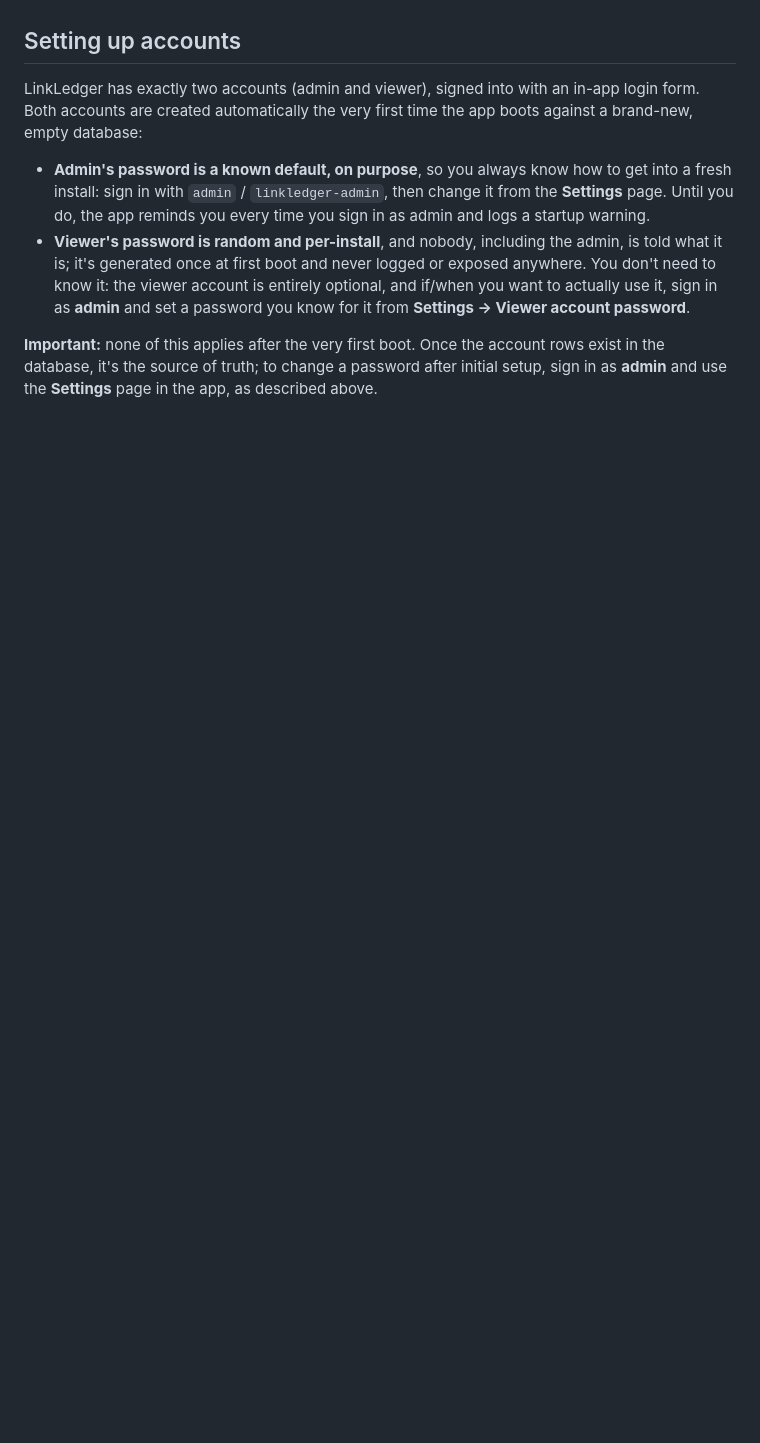
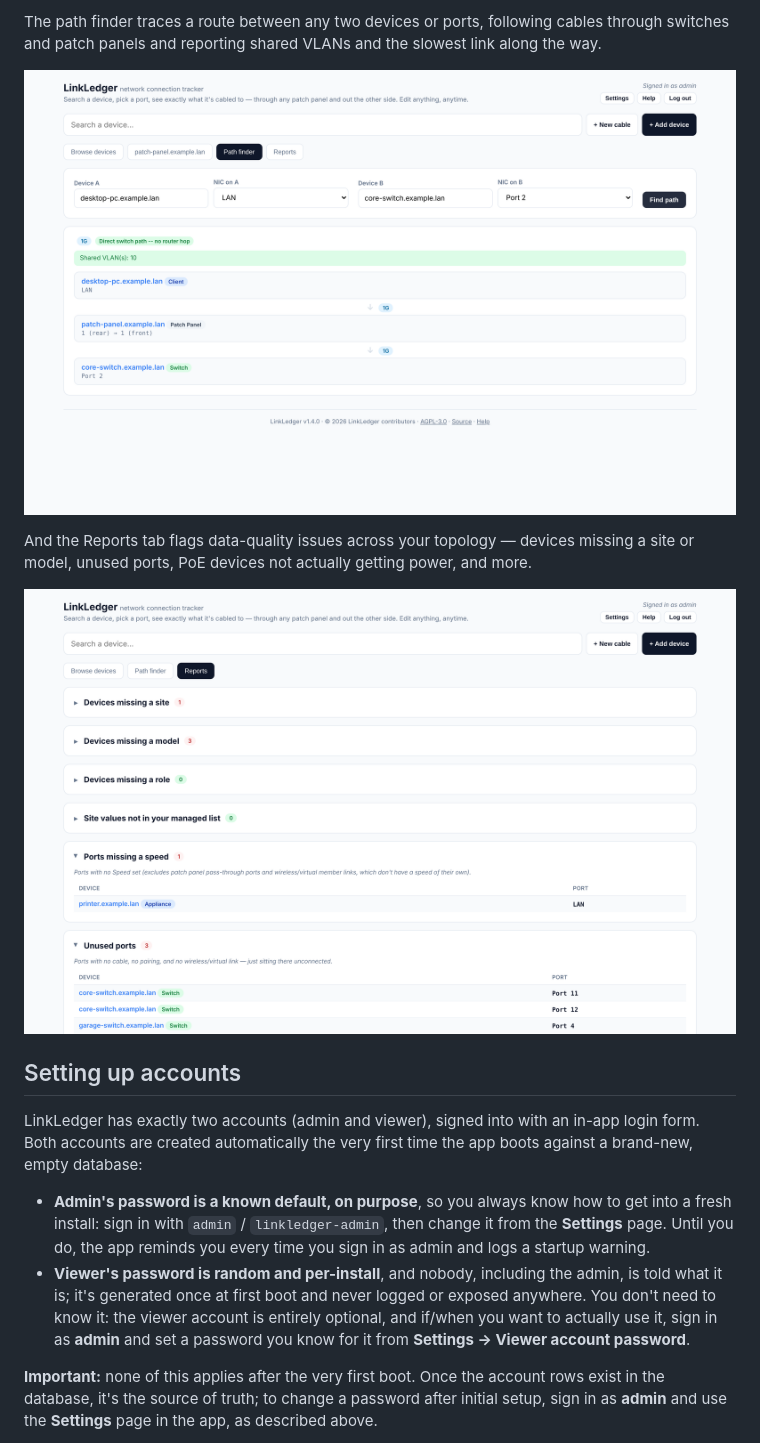
Before and after one commit to rtadams89/LinkLedger, a Markdown page: README.md, the part around the change printed below. Rendered like a GitHub page; pictures changed too: docs/screenshots/path-finder.png (added), docs/screenshots/reports.png (added); blank space fills up the shorter version.

```diff
--- a/README.md
+++ b/README.md
@@ -29,3 +45,14 @@ issue.
+The path finder traces a route between any two devices or ports, following
+cables through switches and patch panels and reporting shared VLANs and the
+slowest link along the way.
+
+![A path finder result tracing a route from a client, through a patch panel, to a switch port](docs/screenshots/path-finder.png)
+
+And the Reports tab flags data-quality issues across your topology — devices
+missing a site or model, unused ports, PoE devices not actually getting power,
+and more.
+
+![The Reports tab, flagging unused ports and other data-quality issues](docs/screenshots/reports.png)
 
 ## Setting up accounts
 
```
Also changed, not shown: other parts of README.md (+16 -0 lines), docs/screenshots/device-detail.png (added), docs/screenshots/overview.png (added), docs/screenshots/patch-panel.png (added), 1 other file.
